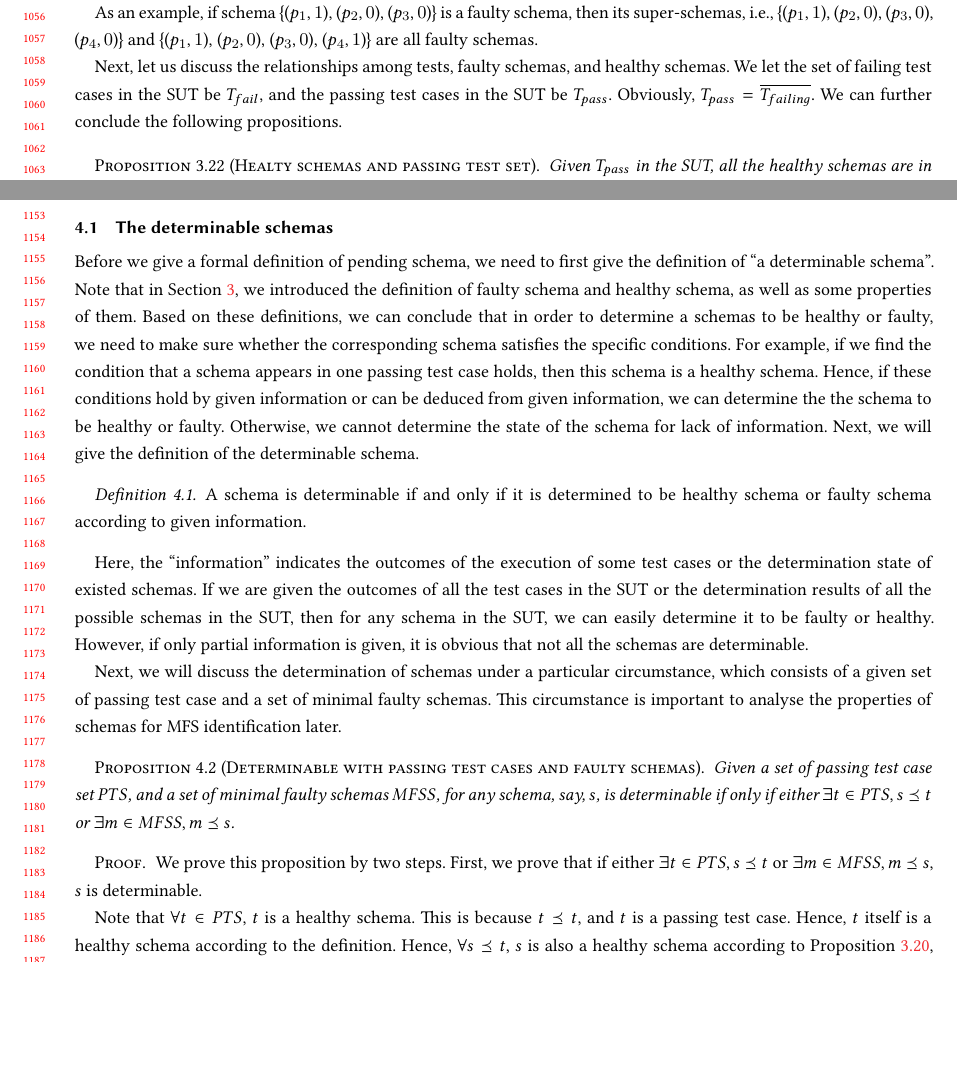
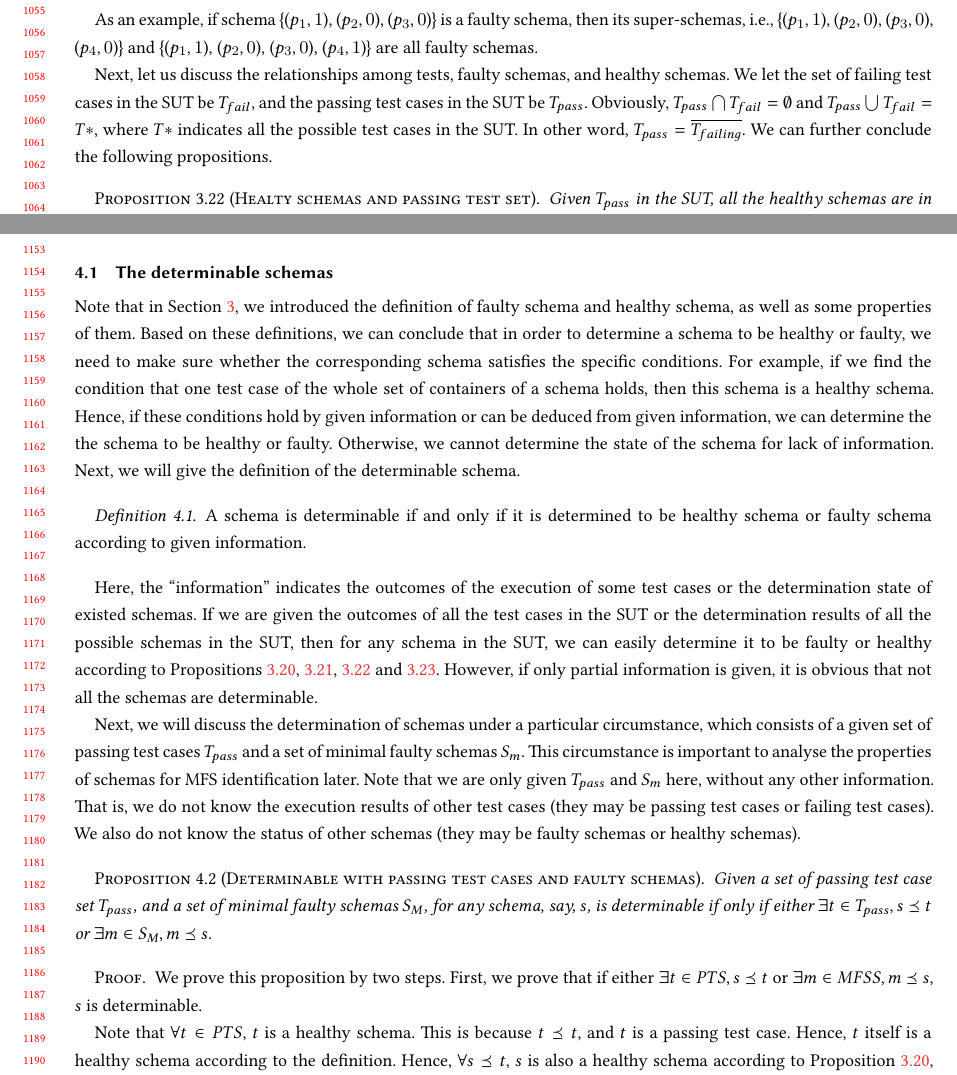
Before and after one commit to niuxintao/pending, a LaTeX paper (sample-manuscript.tex, which reads samplebody-journals.tex): two parts of pages 21 and 23 of 35, joined at a grey line, cut at the place of the change, the shorter picture padded with empty space. Compiled offline with XeLaTeX.

Commit message:
asdasasdsadasdvcdf

```diff
--- a/samplebody-journals.tex
+++ b/samplebody-journals.tex
@@ -663,7 +663,7 @@ This proposition shows that any super-schema of a faulty schema is also a faulty
 As an example, if schema  \{($p_{1}, 1$), ($p_{2}, 0$), ($p_{3}, 0$)\} is a faulty schema, then its super-schemas, i.e., \{($p_{1}, 1$), ($p_{2}, 0$), ($p_{3}, 0$), ($p_{4}, 0$)\} and \{($p_{1}, 1$), ($p_{2}, 0$), ($p_{3}, 0$), ($p_{4}, 1$)\} are all faulty schemas.
 
 
-Next, let us discuss the relationships among tests, faulty schemas, and healthy schemas. We let the set of failing test cases in the SUT be $T_{fail}$, and the passing test cases in the SUT be $T_{pass}$. Obviously, $T_{pass} = \overline{T_{failing}}$. We can further conclude the following propositions.
+Next, let us discuss the relationships among tests, faulty schemas, and healthy schemas. We let the set of failing test cases in the SUT be $T_{fail}$, and the passing test cases in the SUT be $T_{pass}$. Obviously, $T_{pass} \bigcap T_{fail} = \emptyset$ and $T_{pass} \bigcup T_{fail} = T*$, where $T*$ indicates all the possible test cases in the SUT. In other word, $T_{pass} = \overline{T_{failing}}$. We can further conclude the following propositions.
 
 \begin{proposition}[Healty schemas and passing test set]\label{pro:healthyschemastests}
 Given  $T_{pass}$ in the SUT, all the healthy schemas are in the set $\mathcal{I}(T_{pass})$.
@@ -783,7 +783,8 @@ In this section, we will introduce the notion of the determinability of schemas
 %To give a better description, we will give several propositions which provide theoretical supports for our approach. The proofs of these propositions are given in the Appendix.
 
 \subsection{The determinable schemas}\label{sec:pending:determinable}
-Before we give a formal definition of pending schema, we need to first give the definition of ``a determinable schema". Note that in Section \ref{sec:back}, we introduced the definition of faulty schema and healthy schema, as well as some properties of them. Based on these definitions, we can conclude that in order to determine a schemas to be healthy or faulty, we need to make sure whether the corresponding schema satisfies the specific conditions. For example, if we find the condition that a schema appears in one passing test case holds, then this schema is a healthy schema. Hence, if these conditions hold by given information or can be deduced from given information, we can determine the the schema to be healthy or faulty. Otherwise, we cannot determine the state of the schema for lack of information. Next, we will give the definition of the determinable schema.
+%Before we give a formal definition of pending schema, we need to first give the definition of ``a determinable schema".
+Note that in Section \ref{sec:back}, we introduced the definition of faulty schema and healthy schema, as well as some properties of them. Based on these definitions, we can conclude that in order to determine a schema to be healthy or faulty, we need to make sure whether the corresponding schema satisfies the specific conditions. For example, if we find the condition that one test case of the whole set of containers of a schema holds, then this schema is a healthy schema. Hence, if these conditions hold by given information or can be deduced from given information, we can determine the the schema to be healthy or faulty. Otherwise, we cannot determine the state of the schema for lack of information. Next, we will give the definition of the determinable schema.
 
 %Given the results of the test cases or some schemas. This is the information.
 
@@ -791,74 +792,15 @@ Before we give a formal definition of pending schema, we need to first give the
 A schema is determinable if and only if it is determined to be healthy schema or faulty schema according to given information.
 \end{definition}
 
-Here, the ``information'' indicates the outcomes of the execution of some test cases or the determination state of existed schemas. If we are given the outcomes of all the test cases in the SUT or the determination results of all the possible schemas in the SUT, then for any schema in the SUT, we can easily determine it to be faulty or healthy. However, if only partial information is given, it is obvious that not all the schemas are determinable.
-
-Next, we will discuss the determination of schemas under a particular circumstance, which consists of a given set of passing test case and a set of minimal faulty schemas. This circumstance is important to analyse the properties of schemas for MFS identification later.
-
-%First, consider the determinable schemas when given a set of passing test cases.
-%\begin{proposition}[Determinable with passing test cases]\label{pro:determinableparthealthy}
-%Given a set of passing test case set $PTS$, $\forall s$ is determinable if only if $\exists t \in PTS, s \preceq t$.
-%\end{proposition}
-%
-%\begin{proof}
-%We prove by two steps. First, we prove that if $\exists t \in PTS, s \preceq t$, $s$ is determinable.
-%
-%Note that $\forall t \in PTS$, $t$ is a healthy schema. This is because $t \preceq t$, and $t$ is a passing test case. Hence, $t$ itself is a healthy schema according to the definition. Hence, $\forall s \preceq t$, $s$ is also a healthy schema according to Proposition \ref{pro:subofhealthy}, indicating that $s$ is determinable.
-%
-%Second, we prove that if $s$ is determinable, it has $\exists t \in PTS, s \preceq t$.
-%
-%If $s$ is determinable, then $s$ is either a healthy schema or faulty schema according to some given information.
-%
-%Let us first assume that $s$ is determined to be a heathy schema. Then according to the definition, $\exists t, s \preceq t$, $t$ is a passing test case. Since the given passing test case set is $PTS$. It must have $t \in PTS$ (Other test cases do not necessary to be passing test cases). Hence, it has $\exists t \in PTS, s \preceq t$.
-%
-%Let us then assume that $s$ is determined to be a faulty schema.  According to the definition, $\forall t, s \preceq t$, $t$ is a failing test case. However, these is no failing test case given at first (all the test cases in $PTS$ are passing test cases, and other test cases do not necessary to be failing test case). Hence, we cannot make sure $s$ is a faulty schema. This is contradiction, indicating that $s$ cannot be determinable to be faulty schema.
-%
-%Combining these two conditions, we prove that if $s$ is determinable, it has $\exists t \in PTS, s \preceq t$.
-%
-%\end{proof}
-%
-%Proposition \ref{pro:determinableparthealthy} tells that if given a set of passing test cases, only the schemas that contained in these passing test cases are determinable, and these schemas must be determined to be healthy schemas.
-%
-%Second, consider the determinable schemas when given a set of MFS.
-%
-%\begin{proposition}[Determinable with MFS]\label{pro:determinablepartfaulty}
-%Given a set of Minimal Failure-causing Schemas $MFSS$, $\forall s$ is determinable if only if $\exists m \in MFSS, m \preceq s$.
-%\end{proposition}
-%
-%\begin{proof}
-%
-%Similarly, we prove this proposition by two steps. First, we prove that if $\exists m \in MFSS, m \preceq s$, $s$ is determinable.
-%
-%Since $\forall m \in MFSS$, $m$ is faulty schema, hence according to Proposition \ref{pro:superoffaulty}, $s$ is a faulty schema. It indicates that $s$ is determinable.
-%
-%Second, we prove that if $s$ is determinable, it has $\exists m \in MFSS, m \preceq s$.
-%
-%If $s$ is determinable, then $s$ is either a healthy schema or faulty schema according to some given information.
-%
-%Let us first assume that $s$ is determined to be a heathy schema. According to the definition, $\exists t, s \preceq t$, $t$ is a passing test case. However, there is no guarantee that some specific test case must be passing test case. In fact, all the test cases in the SUT could be failing test cases, which is compatible with the given condition (We are only given a set of minimal faulty schemas). Hence, $s$ cannot to be determined to be a healthy schema.
-%
-%Then we assume that $s$ is determined to be a faulty schema. We need to prove it has $\exists m \in MFSS, m \preceq s$.
-%We prove this by contradiction. We assume that $\nexists m \in MFSS, m \preceq s$.
-%
-%As a result, there are only two possible relationships between $s$ and $MFSS$. First, $\exists m \in MFSS, s \preceq m$. This is obviously not true, as all the schemas in $MFSS$ are minimal. Second, $\forall m \in MFSS$, $s \npreceq m$ and $m \npreceq s$. This is also not possible (We prove it in the Appendix). Since, these two conditions are all not hold, the assumption is not hold. Consequently, the only possible relationship between $s$ and $MFSS$ is $\exists m \in MFSS, m \preceq s$.
-%
-%Combining these two conditions, we prove that if $s$ is determinable, it has $\exists m \in MFSS, m \preceq s$.
-%\end{proof}
-%
-%Proposition \ref{pro:determinableparthealthy} tells that if given a set of minimal faulty schemas, only the schemas that are the super-schemas of these faulty schemas  are determinable, and these schemas must be determined to be faulty schemas.
-%
-%
-%Next, we consider the combination of the two particular circumstances.
-
-%Before we give this circumstance, we need to first consider when give.
-
+Here, the ``information'' indicates the outcomes of the execution of some test cases or the determination state of existed schemas. If we are given the outcomes of all the test cases in the SUT or the determination results of all the possible schemas in the SUT, then for any schema in the SUT, we can easily determine it to be faulty or healthy according to Propositions \ref{pro:subofhealthy}, \ref{pro:superoffaulty}, \ref{pro:healthyschemastests} and \ref{pro:faultyschemastests}. However, if only partial information is given, it is obvious that not all the schemas are determinable.
+
+Next, we will discuss the determination of schemas under a particular circumstance, which consists of a given set of passing test cases $T_{pass}$ and a set of minimal faulty schemas $S_{m}$. This circumstance is important to analyse the properties of schemas for MFS identification later.  Note that we are only given $T_{pass}$ and $S_{m}$ here, without any other information. That is, we do not know the execution results of other test cases (they may be passing test cases or failing test cases). We also do not know the status of other schemas (they may be faulty schemas or healthy schemas).
 
 \begin{proposition}[Determinable with passing test cases and faulty schemas]\label{pro:determinableparthealthyfaulty}
-Given a set of passing test case set $PTS$, and a set of minimal faulty schemas $MFSS$, for any schema, say, $s$, is determinable if only if either $\exists t \in PTS, s \preceq t$ or $\exists m \in MFSS, m \preceq s$.
-\end{proposition}
-
-\begin{proof}
-
+Given a set of passing test case set $T_{pass}$, and a set of minimal faulty schemas $S_{M}$, for any schema, say, $s$, is determinable if only if either $\exists t \in T_{pass}, s \preceq t$ or $\exists m \in S_{M}, m \preceq s$.
+\end{proposition}
+
+\begin{proof}
 We prove this proposition by two steps. First, we prove that if either $\exists t \in PTS, s \preceq t$ or $\exists m \in MFSS, m \preceq s$, $s$ is determinable.
 
 Note that $\forall t \in PTS$, $t$ is a healthy schema. This is because $t \preceq t$, and $t$ is a passing test case. Hence, $t$ itself is a healthy schema according to the definition. Hence, $\forall s \preceq t$, $s$ is also a healthy schema according to Proposition \ref{pro:subofhealthy}, indicating that if $\exists t \in PTS, s \preceq t$, $s$ is determinable (determined to be healthy schema).
```
Also changed, not shown: pending_schema.pdf, samplebody-journals.tex (6 more changed lines), 4 other files.
